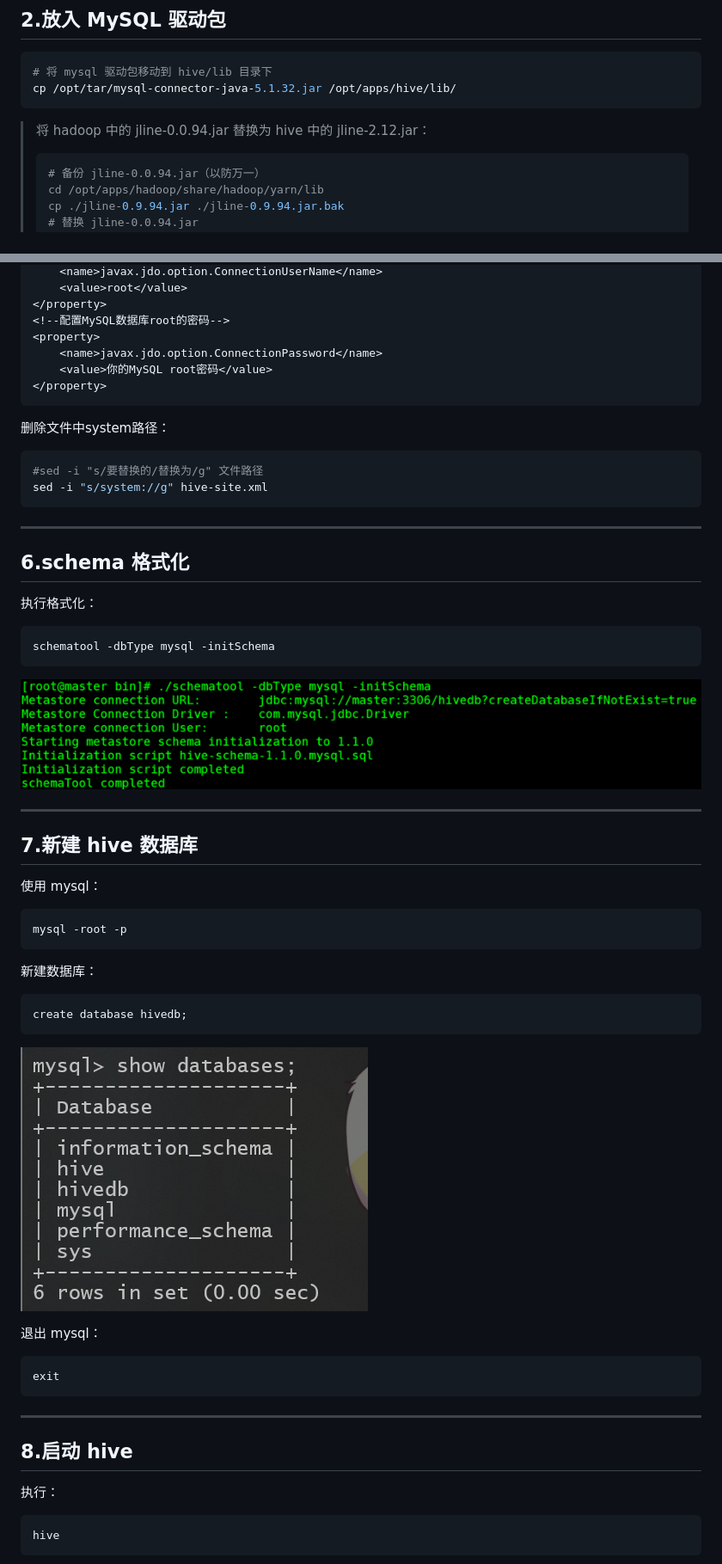
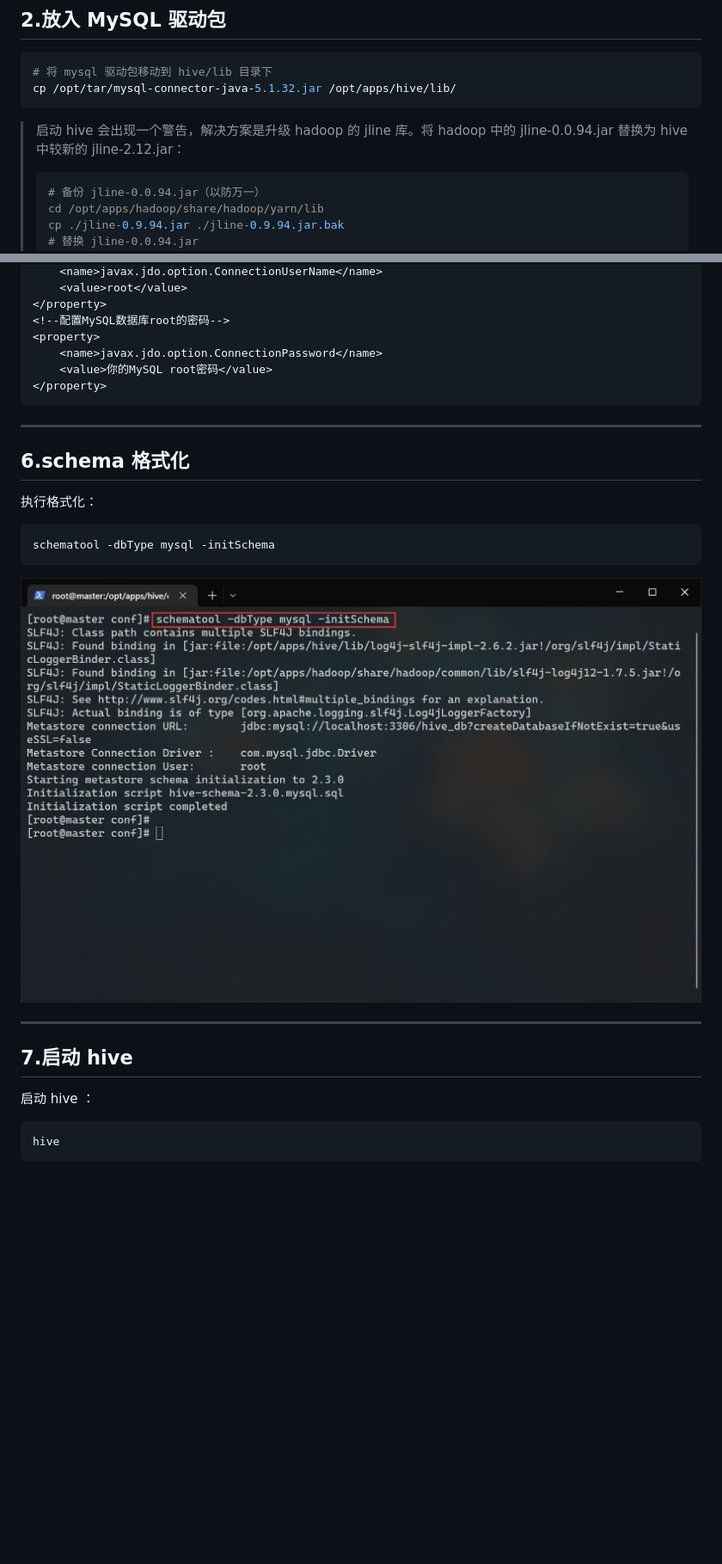
Before and after one commit to AmzGrainRain/Documents, a Markdown page: hive/README.md, 2 parts joined by grey strips. Shown at 86% size. GitHub-like rendering; pictures changed too: hive/images/6_1.png, hive/images/6_2.png (deleted); blank space fills up the shorter version.

````diff
--- a/hive/README.md
+++ b/hive/README.md
@@ -27,7 +28,7 @@ mv ./apache-hive-2.3.4-bin ./hive
 cp /opt/tar/mysql-connector-java-5.1.32.jar /opt/apps/hive/lib/
 ```
 
-> 将 hadoop 中的 jline-0.0.94.jar 替换为 hive 中的 jline-2.12.jar：
+> 启动 hive 会出现一个警告，解决方案是升级 hadoop 的 jline 库。将 hadoop 中的 jline-0.0.94.jar 替换为 hive 中较新的 jline-2.12.jar：
 > ``` shell
 > # 备份 jline-0.0.94.jar（以防万一）
 > cd /opt/apps/hadoop/share/hadoop/yarn/lib
@@ -114,12 +177,6 @@ vi ./hive-site.xml
 </property>
 ```
 
-删除文件中system路径：
-``` shell
-#sed -i "s/要替换的/替换为/g" 文件路径
-sed -i "s/system://g" hive-site.xml
-```
-
 ---
 
 ## 6.schema 格式化
@@ -131,27 +188,8 @@ schematool -dbType mysql -initSchema
 
 ---
 
-## 7.新建 hive 数据库
-使用 mysql：
-``` shell
-mysql -root -p
-```
-
-新建数据库：
-``` sql
-create database hivedb;
-```
-![结果](images/6_2.png)
-
-退出 mysql：
-```shell
-exit
-```
-
----
-
-## 8.启动 hive
-执行：
+## 7.启动 hive
+启动 hive ：
 ```shell
 hive
 ```
````
Also changed, not shown: other parts of hive/README.md (+82 -2 lines), hive/images/6_3.png (deleted), 2 other files.
